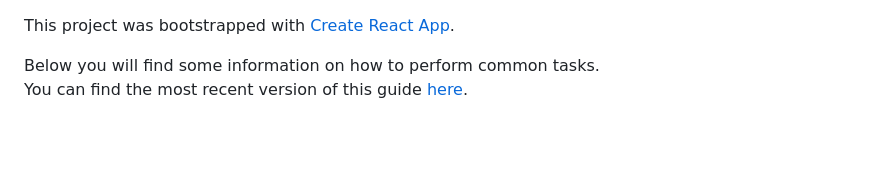
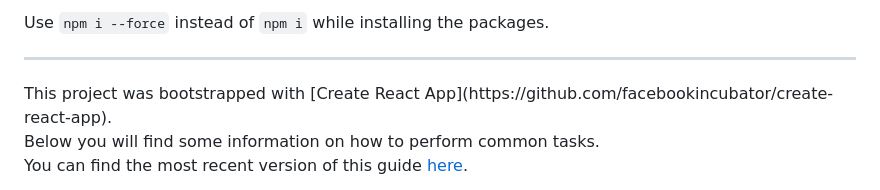
Before and after one commit to AgkDk04/TodoList, a Markdown page: TodoList/ClientApp/README.md, the part around the change. GitHub-like rendering; blank space fills up the shorter version.

```diff
--- a/TodoList/ClientApp/README.md
+++ b/TodoList/ClientApp/README.md
@@ -1,3 +1,6 @@
+Use `npm i --force` instead of `npm i` while installing the packages.
+
+<hr>
 This project was bootstrapped with [Create React App](https://github.com/facebookincubator/create-react-app).
 
 Below you will find some information on how to perform common tasks.<br>
```
